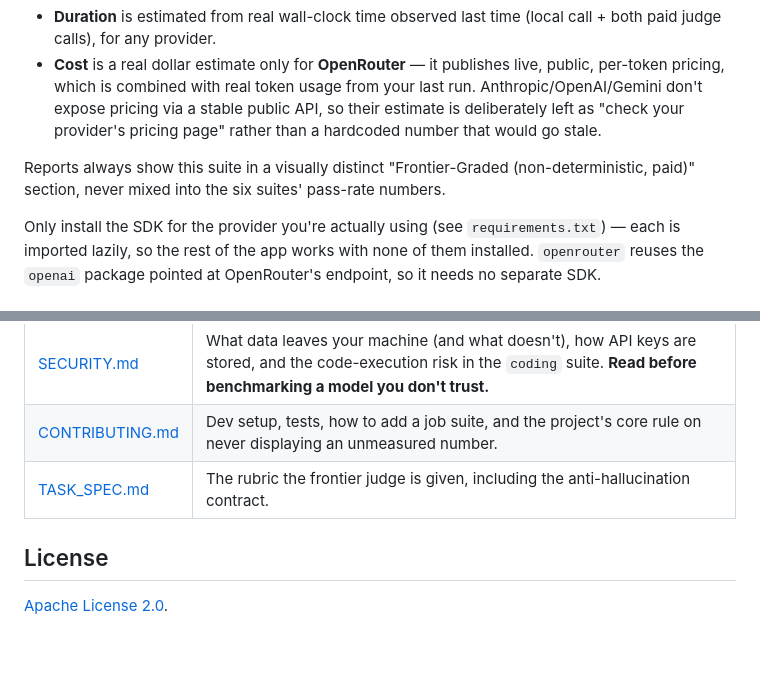
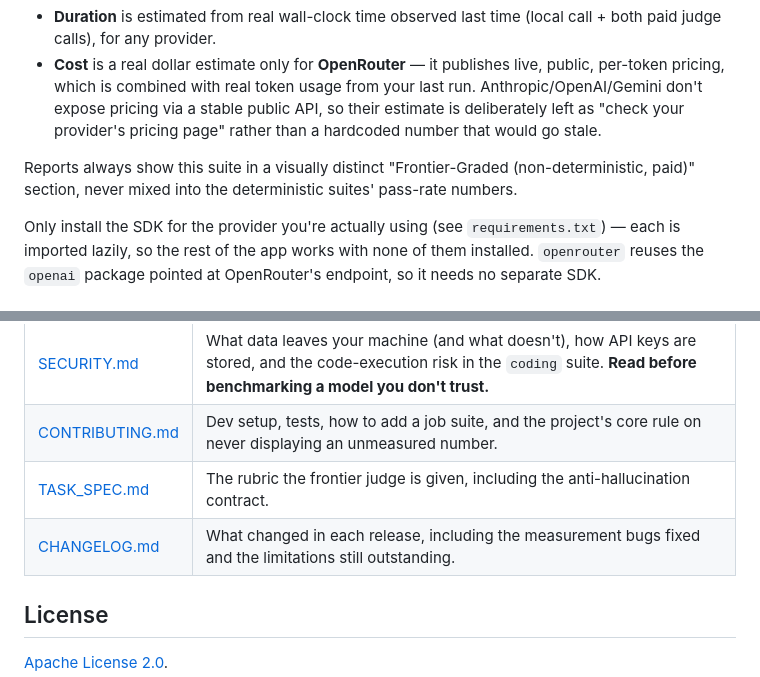
Before and after one commit to danielemilushev-hub/taskmatch-ai, a Markdown page: README.md, 2 parts joined by grey strips. GitHub-like rendering; blank space fills up the shorter version.

```diff
--- a/README.md
+++ b/README.md
@@ -255,8 +292,8 @@ from a previous run with that exact judge:
   stale.
 
 Reports always show this suite in a visually distinct "Frontier-Graded
-(non-deterministic, paid)" section, never mixed into the six suites'
-pass-rate numbers.
+(non-deterministic, paid)" section, never mixed into the deterministic
+suites' pass-rate numbers.
 
 Only install the SDK for the provider you're actually using (see
 `requirements.txt`) — each is imported lazily, so the rest of the app
@@ -372,6 +409,7 @@ results/runs/                     # one JSON file per benchmark run (gitignored)
 | [SECURITY.md](SECURITY.md) | What data leaves your machine (and what doesn't), how API keys are stored, and the code-execution risk in the `coding` suite. **Read before benchmarking a model you don't trust.** |
 | [CONTRIBUTING.md](CONTRIBUTING.md) | Dev setup, tests, how to add a job suite, and the project's core rule on never displaying an unmeasured number. |
 | [TASK_SPEC.md](TASK_SPEC.md) | The rubric the frontier judge is given, including the anti-hallucination contract. |
+| [CHANGELOG.md](CHANGELOG.md) | What changed in each release, including the measurement bugs fixed and the limitations still outstanding. |
 
 ## License
 
```
Also changed, not shown: other parts of README.md (+52 -15 lines), CHANGELOG.md (added, +120 -0 lines), docs/dashboard.png (added), docs/hardware_bench.png (added), 16 other files.
